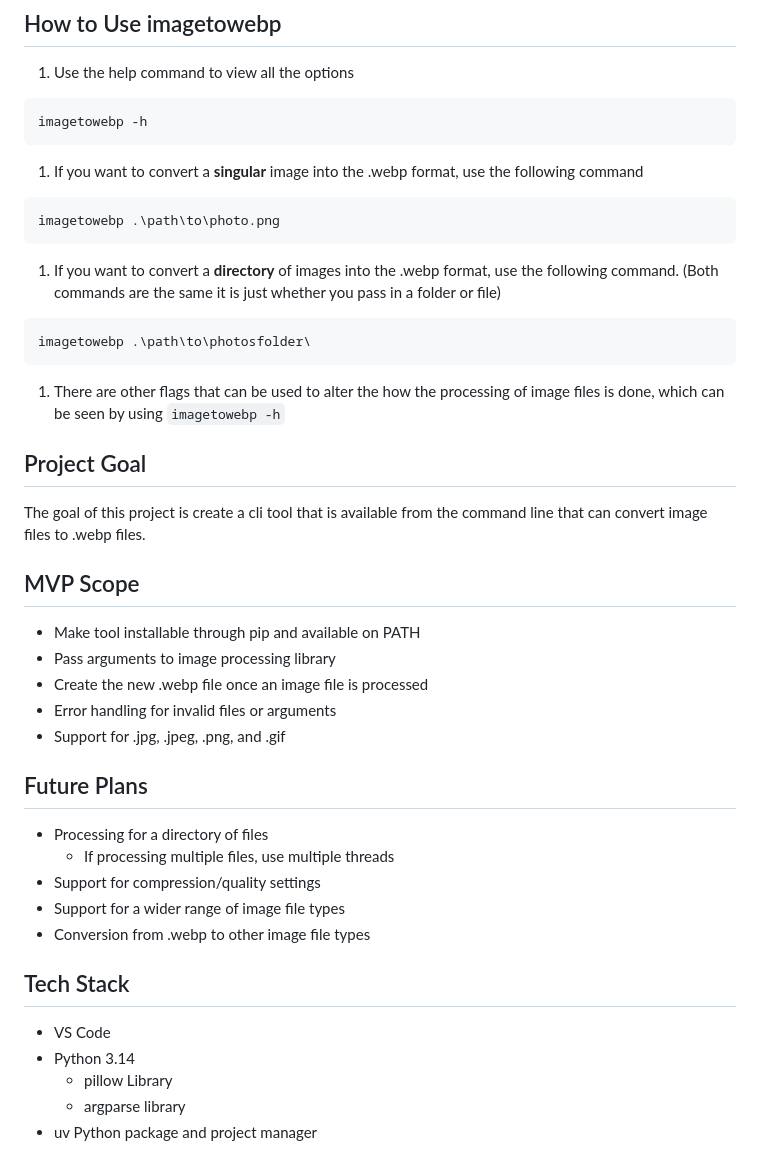
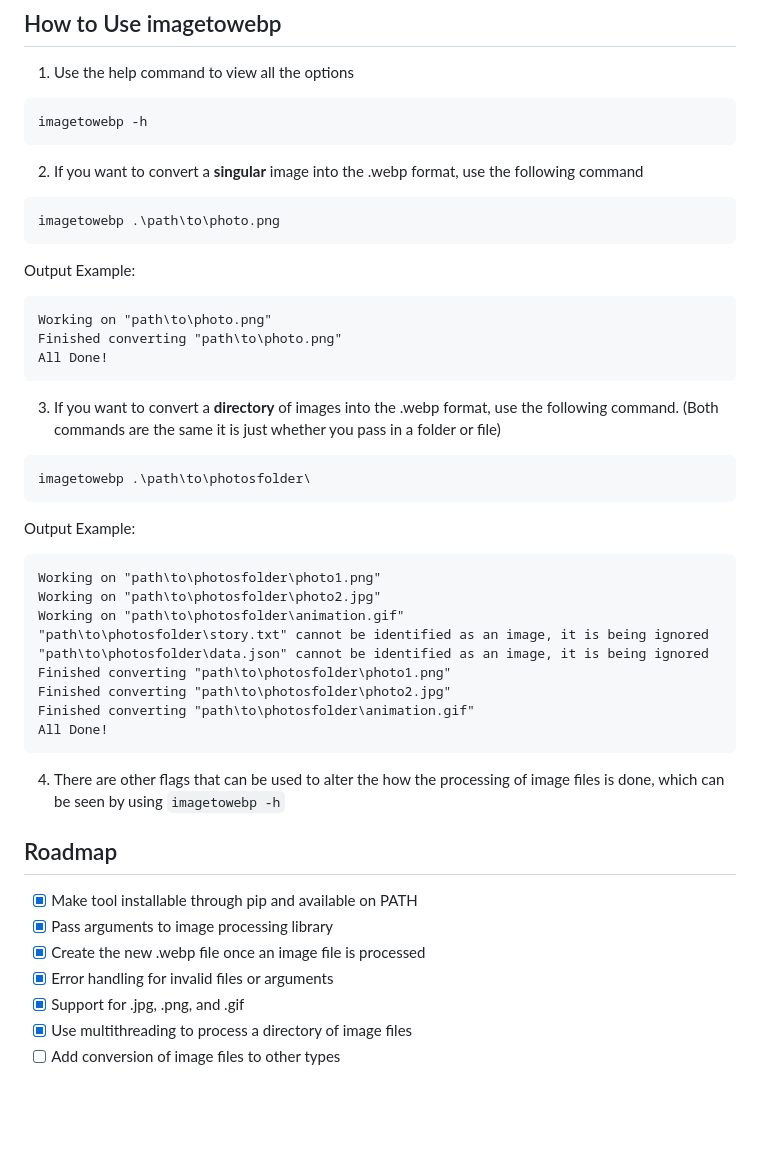
Before and after one commit to 101zh/imagetowebp, a Markdown page: README.md, the part around one of its changes. GitHub-like rendering; blank space fills up the shorter version.

Commit message:
update README (#4)

````diff
--- a/README.md
+++ b/README.md
@@ -42,45 +65,49 @@ pipx install git+https://github.com/101zh/imagetowebp.git
 imagetowebp -h
 ```
 
-1. If you want to convert a **singular** image into the .webp format, use the following command
+2. If you want to convert a **singular** image into the .webp format, use the following command
 
 ```bash
 imagetowebp .\path\to\photo.png
 ```
 
-1. If you want to convert a **directory** of images into the .webp format, use the following command. (Both commands are the same it is just whether you pass in a folder or file)
+Output Example:
+
+```text
+Working on "path\to\photo.png"
+Finished converting "path\to\photo.png"
+All Done!
+```
+
+3. If you want to convert a **directory** of images into the .webp format, use the following command. (Both commands are the same it is just whether you pass in a folder or file)
 
 ```bash
 imagetowebp .\path\to\photosfolder\
 ```
 
-1. There are other flags that can be used to alter the how the processing of image files is done, which can be seen by using `imagetowebp -h`
+Output Example:
 
-## Project Goal
+```text
+Working on "path\to\photosfolder\photo1.png"
+Working on "path\to\photosfolder\photo2.jpg"
+Working on "path\to\photosfolder\animation.gif"
+"path\to\photosfolder\story.txt" cannot be identified as an image, it is being ignored
+"path\to\photosfolder\data.json" cannot be identified as an image, it is being ignored
+Finished converting "path\to\photosfolder\photo1.png"
+Finished converting "path\to\photosfolder\photo2.jpg"
+Finished converting "path\to\photosfolder\animation.gif"
+All Done!
+```
 
-The goal of this project is create a cli tool that is available from the command line that can convert image files to .webp files.
+4. There are other flags that can be used to alter the how the processing of image files is done, which can be seen by using `imagetowebp -h`
 
-## MVP Scope
+## Roadmap
 
-- Make tool installable through pip and available on PATH
-- Pass arguments to image processing library
-- Create the new .webp file once an image file is processed
-- Error handling for invalid files or arguments
-- Support for .jpg, .jpeg, .png, and .gif
+- [x] Make tool installable through pip and available on PATH
+- [x] Pass arguments to image processing library
+- [x] Create the new .webp file once an image file is processed
+- [x] Error handling for invalid files or arguments
+- [x] Support for .jpg, .png, and .gif
+- [x] Use multithreading to process a directory of image files
+- [ ] Add conversion of image files to other types
 
-## Future Plans
-
-- Processing for a directory of files
-  - If processing multiple files, use multiple threads
-- Support for compression/quality settings
-- Support for a wider range of image file types
-- Conversion from .webp to other image file types
-
-## Tech Stack
-
-- VS Code
-- Python 3.14
-  - pillow Library
-  - argparse library
-- uv Python package and project manager
-
````
Also changed, not shown: other parts of README.md (+26 -59 lines), System Diagram.drawio.png (deleted), System.Diagram.drawio.png (added), 2 other files.
